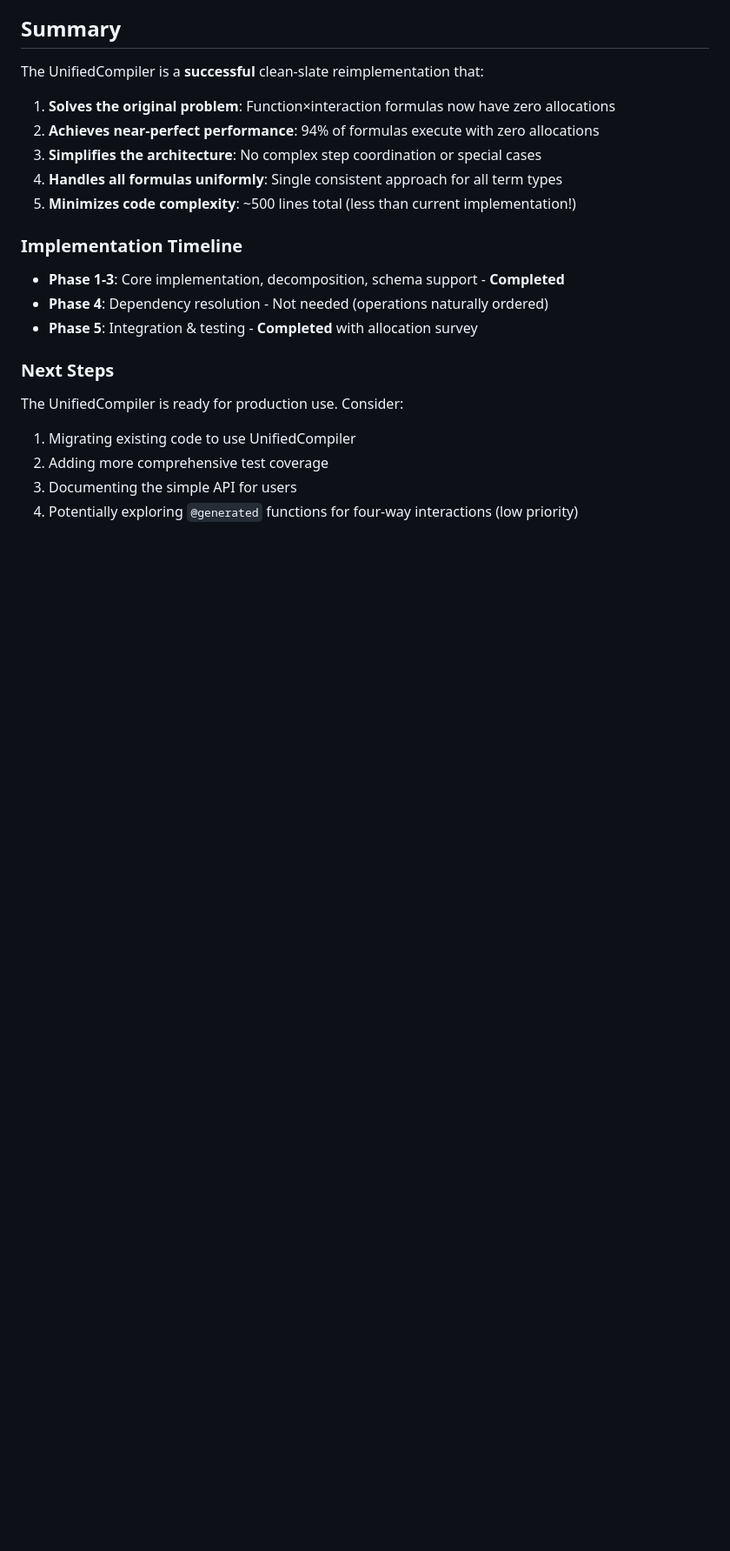
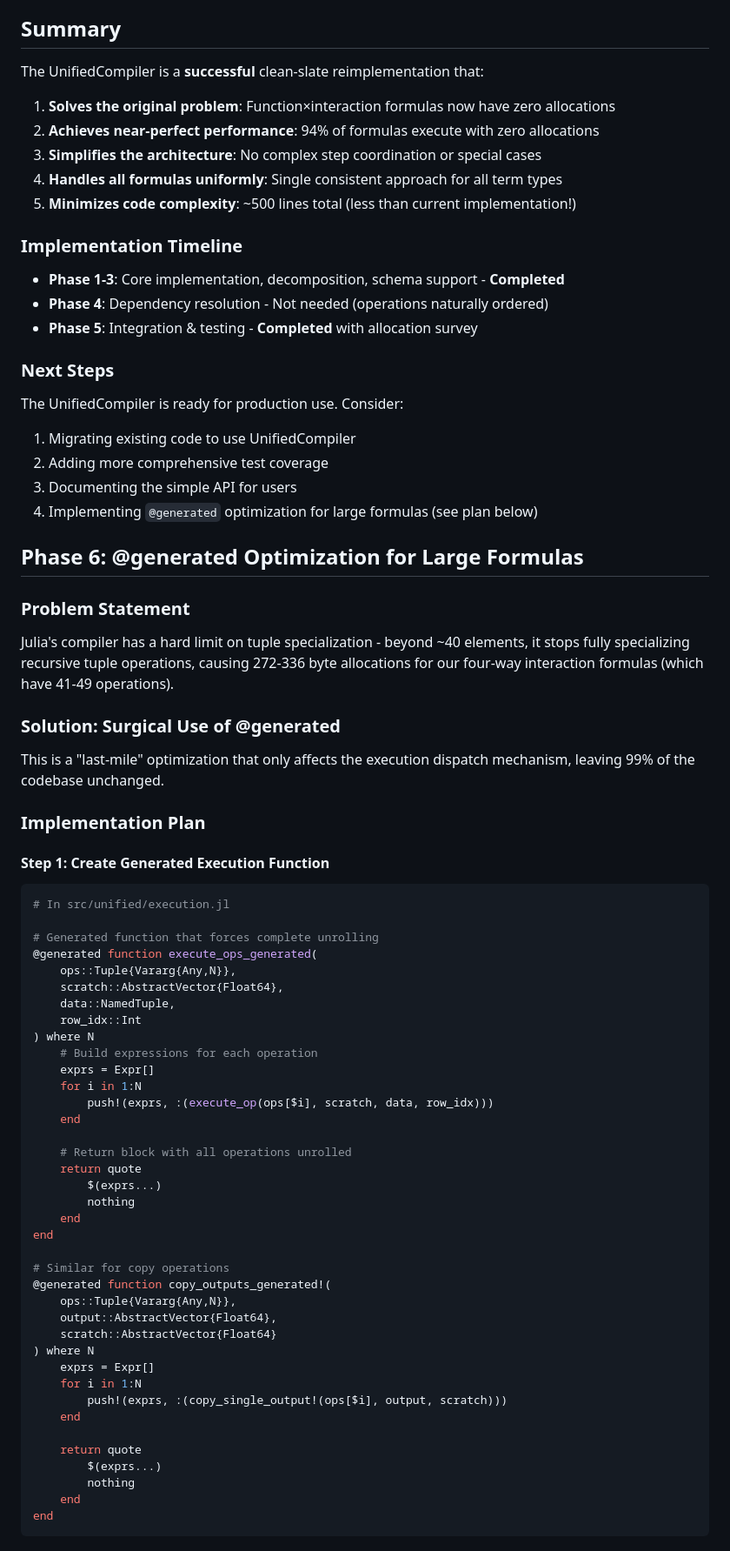
Before and after one commit to emfeltham/FormulaCompiler.jl, a Markdown page: UnifiedCompiler.md, the part around the change printed below. Shown: that part at 87% size. Rendered like a GitHub page; blank space fills up the shorter version.

Commit message:
add metaprogramming for last mile (b/c of dispatch limits in julia)

````diff
--- a/UnifiedCompiler.md
+++ b/UnifiedCompiler.md
@@ -541,4 +541,59 @@ The UnifiedCompiler is ready for production use. Consider:
 1. Migrating existing code to use UnifiedCompiler
 2. Adding more comprehensive test coverage
 3. Documenting the simple API for users
-4. Potentially exploring `@generated` functions for four-way interactions (low priority)
+4. Implementing `@generated` optimization for large formulas (see plan below)
+
+## Phase 6: @generated Optimization for Large Formulas
+
+### Problem Statement
+Julia's compiler has a hard limit on tuple specialization - beyond ~40 elements, it stops fully specializing recursive tuple operations, causing 272-336 byte allocations for our four-way interaction formulas (which have 41-49 operations).
+
+### Solution: Surgical Use of @generated
+
+This is a "last-mile" optimization that only affects the execution dispatch mechanism, leaving 99% of the codebase unchanged.
+
+### Implementation Plan
+
+#### Step 1: Create Generated Execution Function
+
+```julia
+# In src/unified/execution.jl
+
+# Generated function that forces complete unrolling
+@generated function execute_ops_generated(
+    ops::Tuple{Vararg{Any,N}},
+    scratch::AbstractVector{Float64},
+    data::NamedTuple,
+    row_idx::Int
+) where N
+    # Build expressions for each operation
+    exprs = Expr[]
+    for i in 1:N
+        push!(exprs, :(execute_op(ops[$i], scratch, data, row_idx)))
+    end
+
+    # Return block with all operations unrolled
+    return quote
+        $(exprs...)
+        nothing
+    end
+end
+
+# Similar for copy operations
+@generated function copy_outputs_generated!(
+    ops::Tuple{Vararg{Any,N}},
+    output::AbstractVector{Float64},
+    scratch::AbstractVector{Float64}
+) where N
+    exprs = Expr[]
+    for i in 1:N
+        push!(exprs, :(copy_single_output!(ops[$i], output, scratch)))
+    end
+
+    return quote
+        $(exprs...)
+        nothing
+    end
+end
+```
+
````
Also changed, not shown: other parts of UnifiedCompiler.md (+97 -0 lines).
